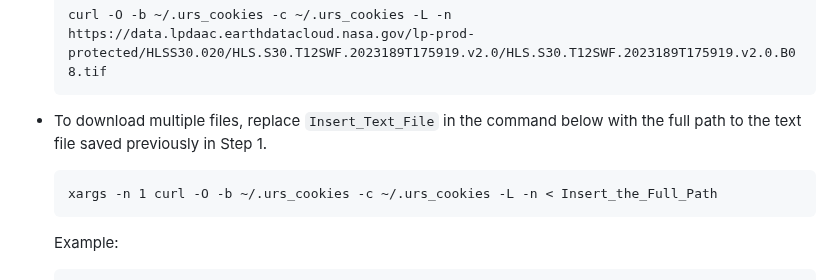
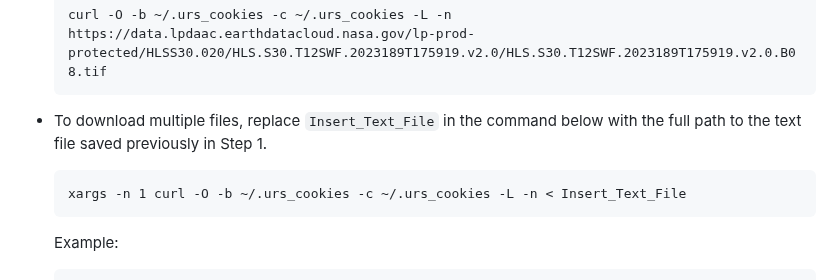
Before and after one commit to nasa/LPDAAC-Data-Resources, a Markdown page: guides/bulk_download_using_curl.md, the part around the change. GitHub-like rendering.

Commit message:
Update guides/bulk_download_using_curl.md
Co-authored-by: Aaron Friesz <amfriesz@gmail.com>

````diff
--- a/guides/bulk_download_using_curl.md
+++ b/guides/bulk_download_using_curl.md
@@ -63,7 +63,7 @@ You should now be able to run the command to download data directly from the LP
   ```
 - To download multiple files, replace `Insert_Text_File` in the command below with the full path to the text file saved previously in Step 1.
   ```
-  xargs -n 1 curl -O -b ~/.urs_cookies -c ~/.urs_cookies -L -n < Insert_the_Full_Path
+  xargs -n 1 curl -O -b ~/.urs_cookies -c ~/.urs_cookies -L -n < Insert_Text_File
   ```
 
   Example:
````
